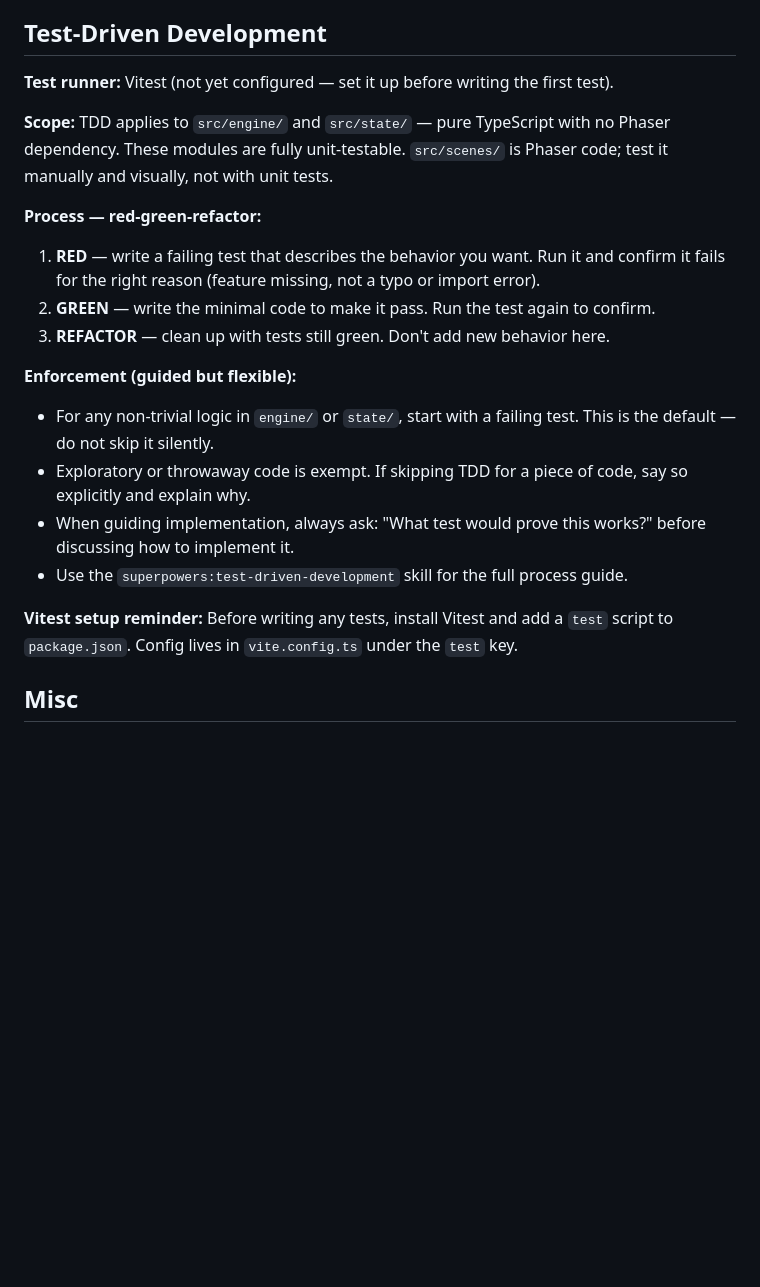
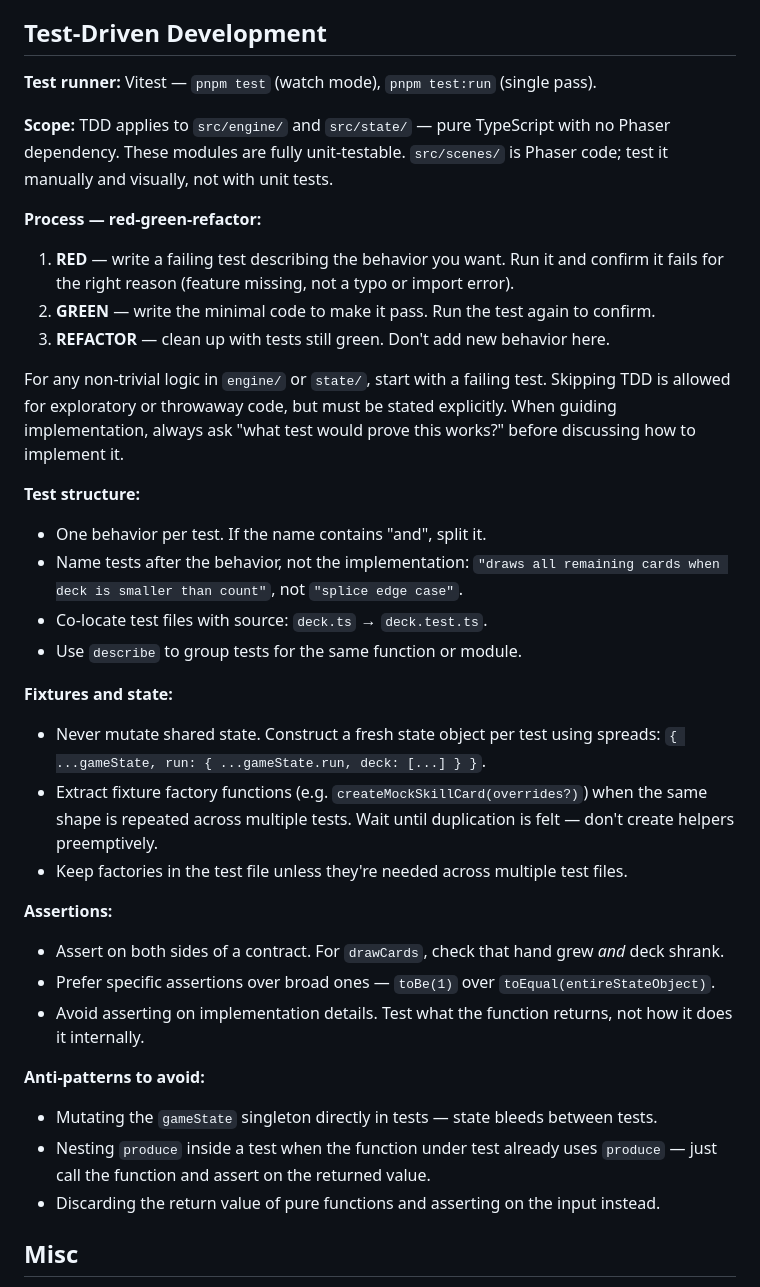
Before and after one commit to philipsteingruber/gravepact, a Markdown page: .claude/CLAUDE.md, the part around the change. Drawn GitHub-style; blank space fills up the shorter version.

Commit message:
docs: expand TDD section in CLAUDE.md with concrete practices
Replace the skill reference with inline guidance covering test structure,
fixture patterns, assertion style, and anti-patterns derived from the
drawCards TDD session.

Co-Authored-By: Claude Sonnet 4.6 <noreply@anthropic.com>

```diff
--- a/.claude/CLAUDE.md
+++ b/.claude/CLAUDE.md
@@ -53,24 +53,42 @@ Magic numbers (energy costs, card rarity weights, Shard drop rates, status effec
 
 ## Test-Driven Development
 
-**Test runner:** Vitest (not yet configured — set it up before writing the first test).
+**Test runner:** Vitest — `pnpm test` (watch mode), `pnpm test:run` (single pass).
 
 **Scope:** TDD applies to `src/engine/` and `src/state/` — pure TypeScript with no Phaser dependency. These modules are fully unit-testable. `src/scenes/` is Phaser code; test it manually and visually, not with unit tests.
 
 **Process — red-green-refactor:**
 
-1. **RED** — write a failing test that describes the behavior you want. Run it and confirm it fails for the right reason (feature missing, not a typo or import error).
+1. **RED** — write a failing test describing the behavior you want. Run it and confirm it fails for the right reason (feature missing, not a typo or import error).
 2. **GREEN** — write the minimal code to make it pass. Run the test again to confirm.
 3. **REFACTOR** — clean up with tests still green. Don't add new behavior here.
 
-**Enforcement (guided but flexible):**
+For any non-trivial logic in `engine/` or `state/`, start with a failing test. Skipping TDD is allowed for exploratory or throwaway code, but must be stated explicitly. When guiding implementation, always ask "what test would prove this works?" before discussing how to implement it.
 
-- For any non-trivial logic in `engine/` or `state/`, start with a failing test. This is the default — do not skip it silently.
-- Exploratory or throwaway code is exempt. If skipping TDD for a piece of code, say so explicitly and explain why.
-- When guiding implementation, always ask: "What test would prove this works?" before discussing how to implement it.
-- Use the `superpowers:test-driven-development` skill for the full process guide.
+**Test structure:**
 
-**Vitest setup reminder:** Before writing any tests, install Vitest and add a `test` script to `package.json`. Config lives in `vite.config.ts` under the `test` key.
+- One behavior per test. If the name contains "and", split it.
+- Name tests after the behavior, not the implementation: `"draws all remaining cards when deck is smaller than count"`, not `"splice edge case"`.
+- Co-locate test files with source: `deck.ts` → `deck.test.ts`.
+- Use `describe` to group tests for the same function or module.
+
+**Fixtures and state:**
+
+- Never mutate shared state. Construct a fresh state object per test using spreads: `{ ...gameState, run: { ...gameState.run, deck: [...] } }`.
+- Extract fixture factory functions (e.g. `createMockSkillCard(overrides?)`) when the same shape is repeated across multiple tests. Wait until duplication is felt — don't create helpers preemptively.
+- Keep factories in the test file unless they're needed across multiple test files.
+
+**Assertions:**
+
+- Assert on both sides of a contract. For `drawCards`, check that hand grew *and* deck shrank.
+- Prefer specific assertions over broad ones — `toBe(1)` over `toEqual(entireStateObject)`.
+- Avoid asserting on implementation details. Test what the function returns, not how it does it internally.
+
+**Anti-patterns to avoid:**
+
+- Mutating the `gameState` singleton directly in tests — state bleeds between tests.
+- Nesting `produce` inside a test when the function under test already uses `produce` — just call the function and assert on the returned value.
+- Discarding the return value of pure functions and asserting on the input instead.
 
 ## Misc
 
```
